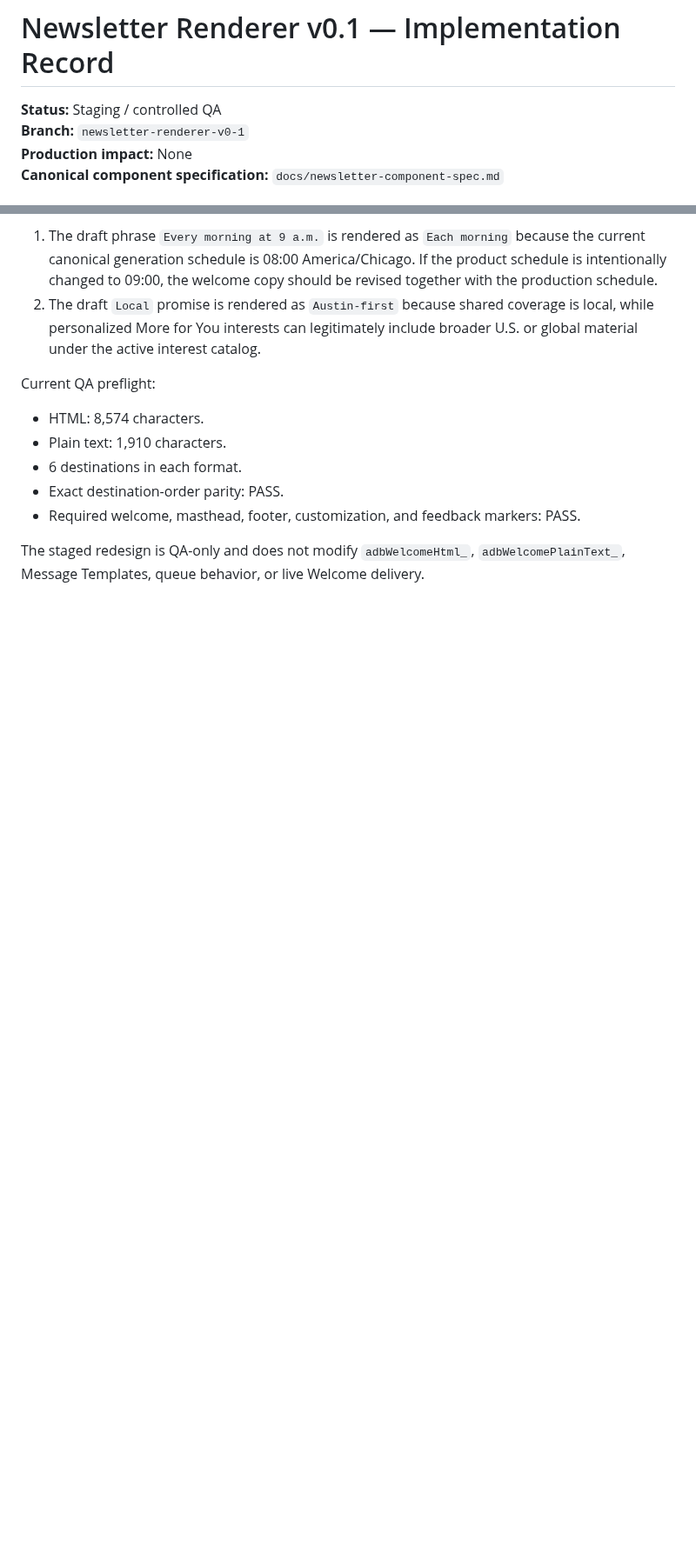
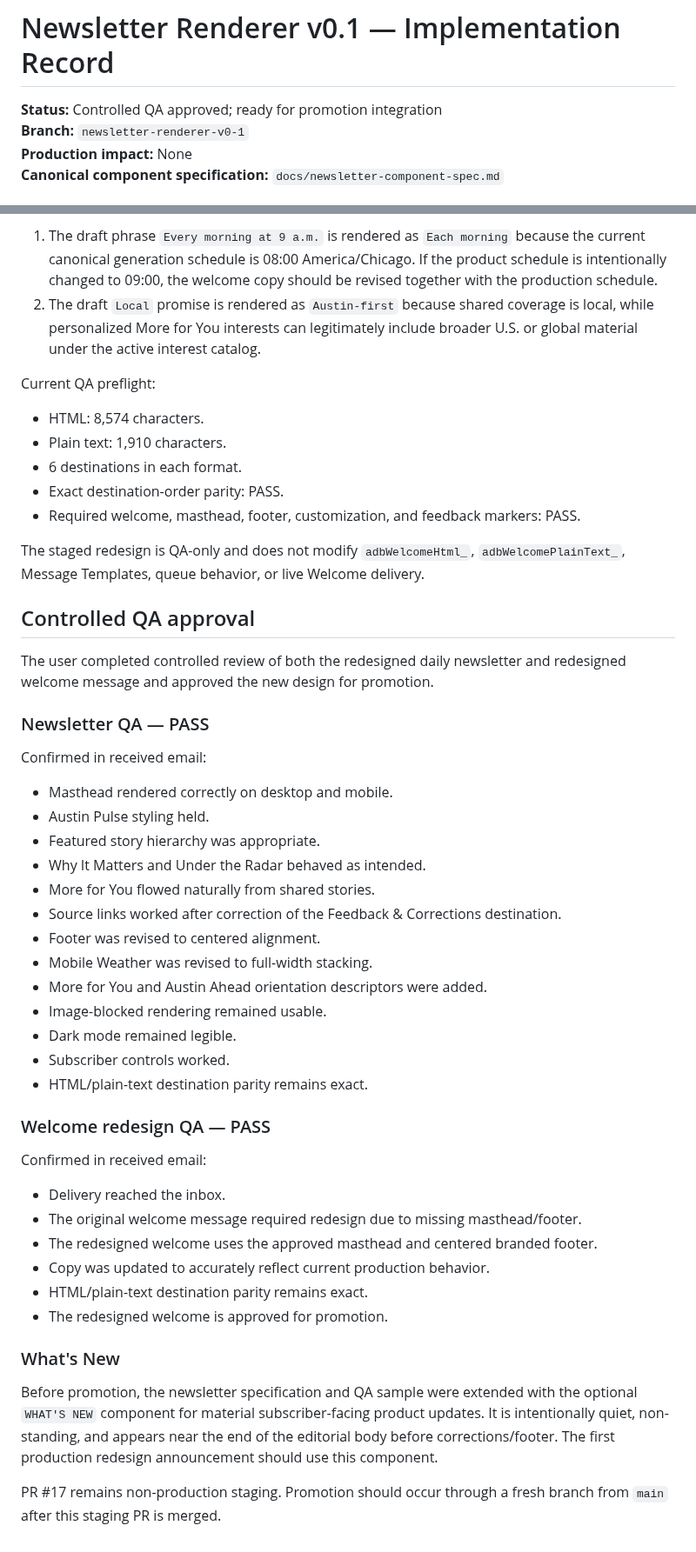
Before and after one commit to Flexiblefabric/austin-daily-briefing, a Markdown page: docs/newsletter-renderer-implementation.md, 2 parts joined by grey strips. Shown at 87% size. Drawn GitHub-style; blank space fills up the shorter version.

Commit message:
Record renderer and welcome QA approval

```diff
--- a/docs/newsletter-renderer-implementation.md
+++ b/docs/newsletter-renderer-implementation.md
@@ -1,6 +1,6 @@
 # Newsletter Renderer v0.1 — Implementation Record
 
-**Status:** Staging / controlled QA
+**Status:** Controlled QA approved; ready for promotion integration
 **Branch:** `newsletter-renderer-v0-1`
 **Production impact:** None
 **Canonical component specification:** `docs/newsletter-component-spec.md`
@@ -234,3 +234,43 @@ Current QA preflight:
 - Required welcome, masthead, footer, customization, and feedback markers: PASS.
 
 The staged redesign is QA-only and does not modify `adbWelcomeHtml_`, `adbWelcomePlainText_`, Message Templates, queue behavior, or live Welcome delivery.
+
+
+## Controlled QA approval
+
+The user completed controlled review of both the redesigned daily newsletter and redesigned welcome message and approved the new design for promotion.
+
+### Newsletter QA — PASS
+
+Confirmed in received email:
+
+- Masthead rendered correctly on desktop and mobile.
+- Austin Pulse styling held.
+- Featured story hierarchy was appropriate.
+- Why It Matters and Under the Radar behaved as intended.
+- More for You flowed naturally from shared stories.
+- Source links worked after correction of the Feedback & Corrections destination.
+- Footer was revised to centered alignment.
+- Mobile Weather was revised to full-width stacking.
+- More for You and Austin Ahead orientation descriptors were added.
+- Image-blocked rendering remained usable.
+- Dark mode remained legible.
+- Subscriber controls worked.
+- HTML/plain-text destination parity remains exact.
+
+### Welcome redesign QA — PASS
+
+Confirmed in received email:
+
+- Delivery reached the inbox.
+- The original welcome message required redesign due to missing masthead/footer.
+- The redesigned welcome uses the approved masthead and centered branded footer.
+- Copy was updated to accurately reflect current production behavior.
+- HTML/plain-text destination parity remains exact.
+- The redesigned welcome is approved for promotion.
+
+### What's New
+
+Before promotion, the newsletter specification and QA sample were extended with the optional `WHAT'S NEW` component for material subscriber-facing product updates. It is intentionally quiet, non-standing, and appears near the end of the editorial body before corrections/footer. The first production redesign announcement should use this component.
+
+PR #17 remains non-production staging. Promotion should occur through a fresh branch from `main` after this staging PR is merged.
```
